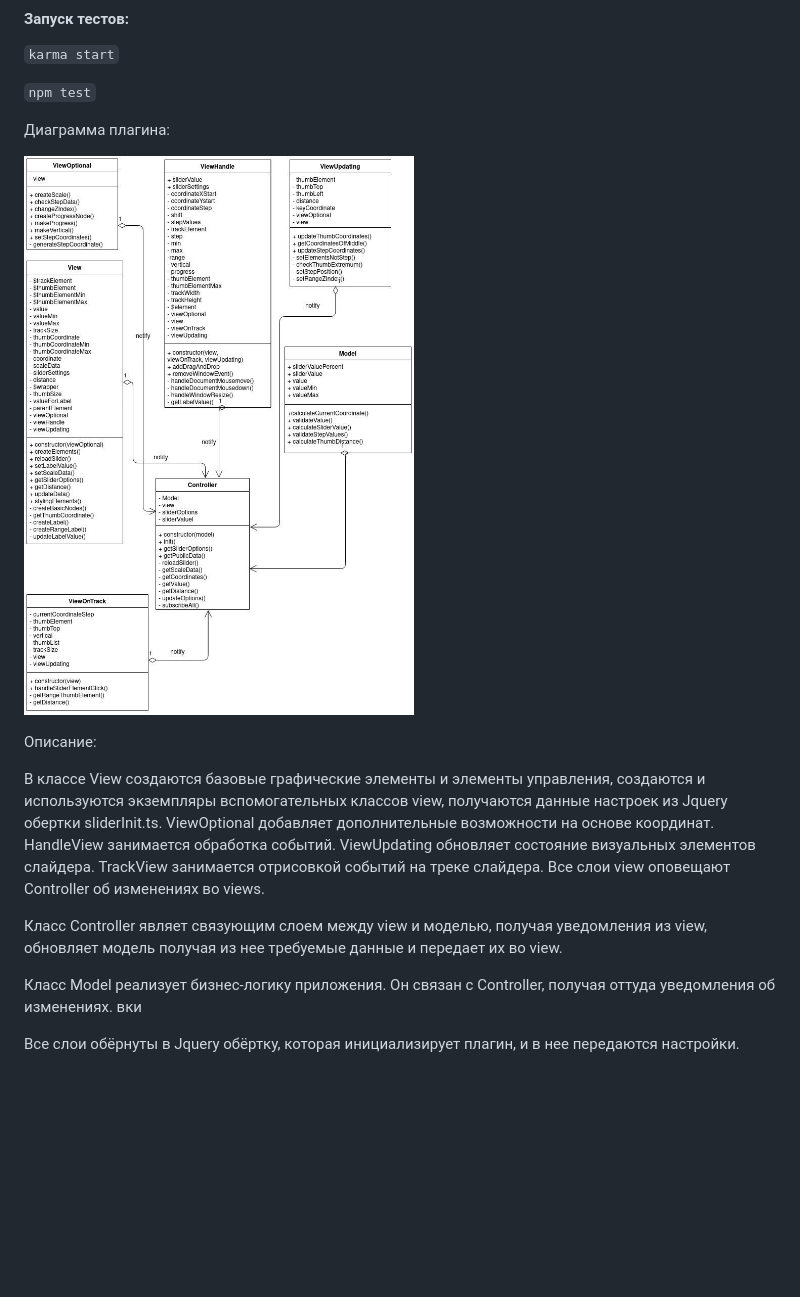
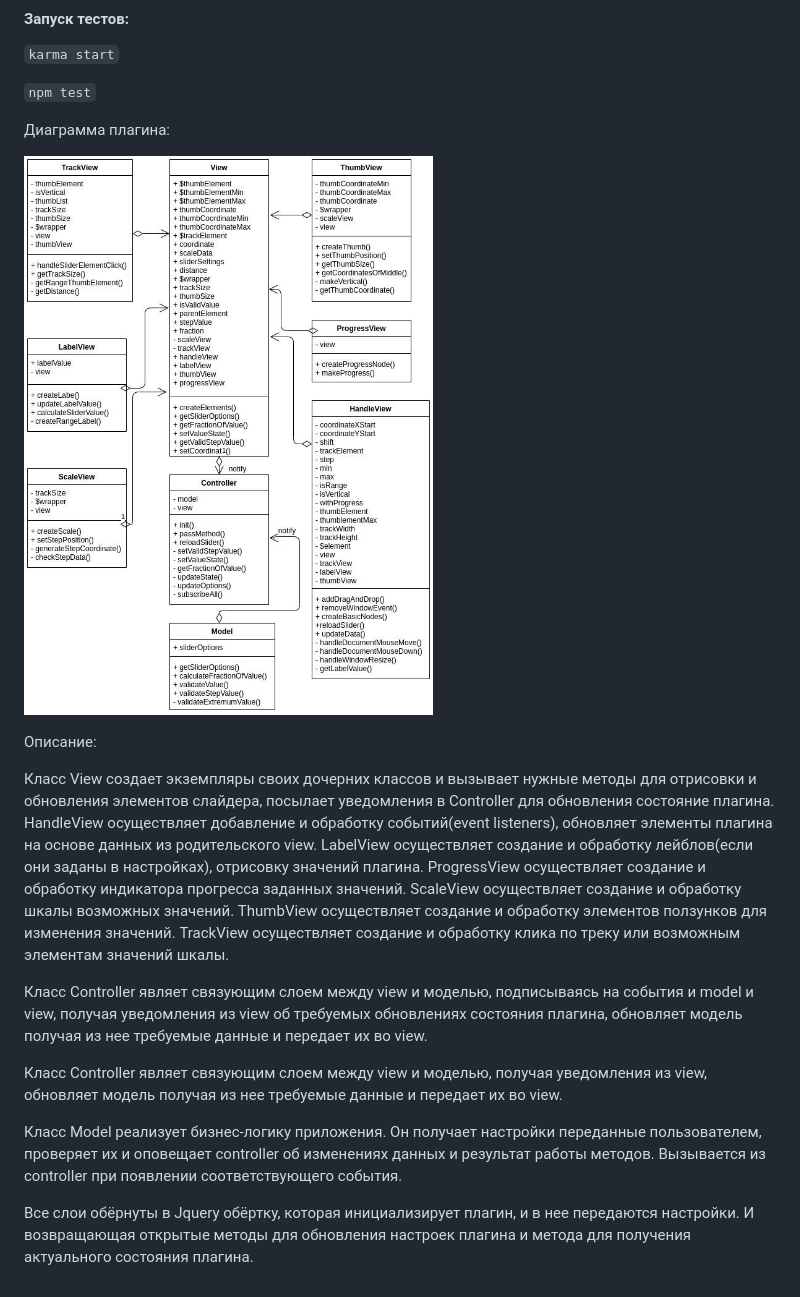
Before and after one commit to dindeni/slider, a Markdown page: readme.md, the part around the change. Rendered like a GitHub page; pictures changed too: src/uml.jpg; blank space fills up the shorter version.

Commit message:
update readme, fix methods order

```diff
--- a/readme.md
+++ b/readme.md
@@ -28,19 +28,29 @@
 
 Описание:
 
-В классе View создаются базовые графические элементы и элементы управления,
-создаются и используются экземпляры вспомогательных классов view, получаются данные
-настроек из Jquery обертки sliderInit.ts. ViewOptional добавляет дополнительные
-возможности на основе координат. HandleView занимается обработка событий.
-ViewUpdating обновляет состояние визуальных элементов слайдера.
-TrackView занимается отрисовкой событий на треке слайдера. Все слои view оповещают Controller об
-изменениях во views.
+Класс View создает экземпляры своих дочерних классов и вызывает нужные методы
+для отрисовки и обновления элементов слайдера, посылает уведомления в Controller для
+обновления состояние плагина.
+HandleView осуществляет добавление и обработку событий(event listeners), обновляет
+элементы плагина на основе данных из родительского view.
+LabelView осуществляет создание и обработку лейблов(если они заданы в настройках),
+отрисовку значений плагина.
+ProgressView осуществляет создание и обработку индикатора прогресса заданных значений.
+ScaleView осуществляет создание и обработку шкалы возможных значений.
+ThumbView осуществляет создание и обработку элементов ползунков для изменения значений.
+TrackView осуществляет создание и обработку клика по треку или возможным элементам значений шкалы.
+
+Класс Controller являет связующим слоем между view и моделью, подписываясь на события
+и model и view, получая уведомления из view об требуемых обновлениях состояния
+плагина, обновляет модель получая из нее требуемые данные и передает их во view.
 
 Класс Controller являет связующим слоем между view и моделью, получая уведомления из view,
 обновляет модель получая из нее требуемые данные и передает их во view.
 
-Класс Model реализует бизнес-логику приложения. Он связан с Controller, получая оттуда
-уведомления об изменениях.  вки
-
+Класс Model реализует бизнес-логику приложения. Он получает настройки переданные
+пользователем, проверяет их и оповещает controller об изменениях данных и результат
+работы методов. Вызывается из controller при появлении соответствующего события.
 
 Все слои обёрнуты в Jquery обёртку, которая инициализирует плагин, и в нее передаются настройки.
+И возвращающая открытые методы для обновления настроек плагина и метода для получения актуального
+состояния плагина.
```
Also changed, not shown: 7 other files.
